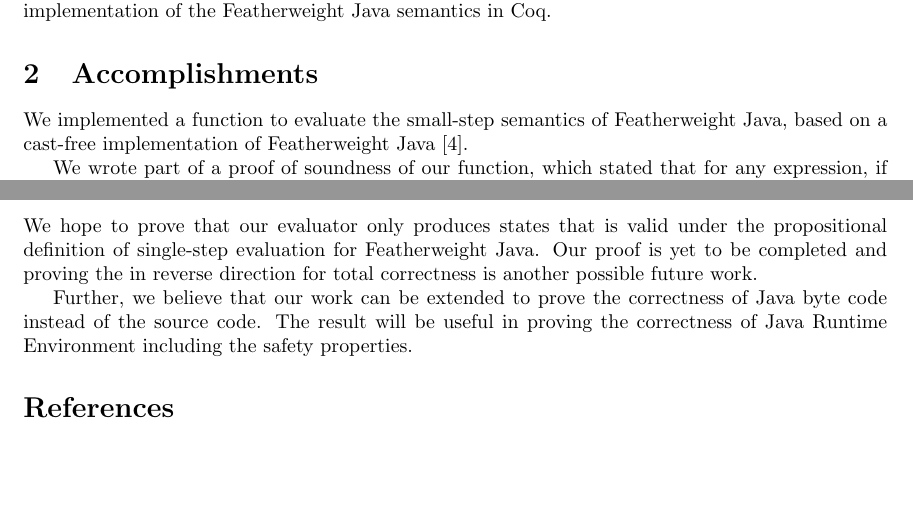
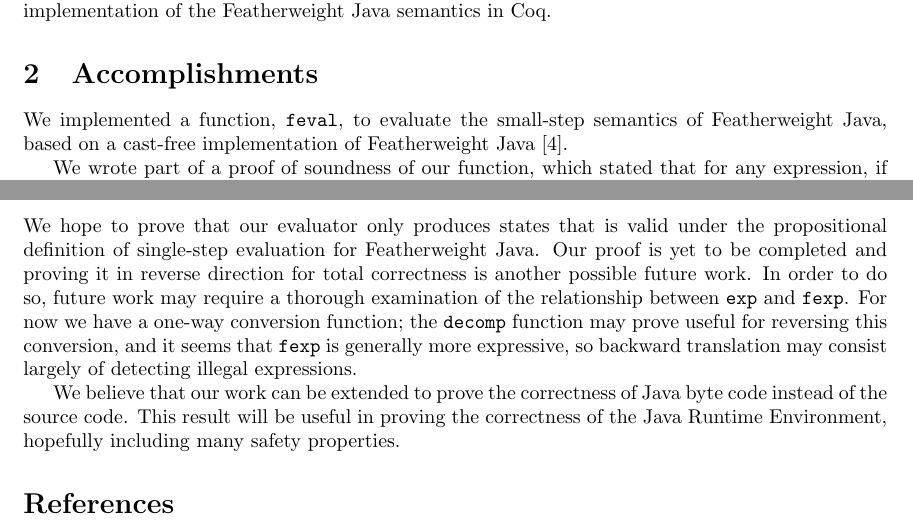
Before and after one commit to tgduckworth/FeatherEvaluator, a LaTeX document (Document/Report.tex): two parts of pages 1 and 3 of 4, joined at a grey line, cut so that both start at the same text, the shorter picture padded with empty space. Compiled offline with pdfLaTeX.

Commit message:
Minor changes to the report.

```diff
--- a/Document/Report.tex
+++ b/Document/Report.tex
@@ -18,7 +18,7 @@ Several Coq implementations of Featherweight Java have been written, allowing fo
 
 \section{Accomplishments}
 
-We implemented a function to evaluate the small-step semantics of Featherweight Java, based on a cast-free implementation of Featherweight Java\cite{castfree}.
+We implemented a function, \texttt{feval}, to evaluate the small-step semantics of Featherweight Java, based on a cast-free implementation of Featherweight Java\cite{castfree}.
 
 We wrote part of a proof of soundness of our function, which stated that for any expression, if our implementation produced a resulting expression, then the propositional evaluation would hold:
 
@@ -64,9 +64,9 @@ Our initial response to this was to remove the queried class from the class tabl
 
 \section{Future Work}
 
-We hope to prove that our evaluator only produces states that is valid under the propositional definition of single-step evaluation for Featherweight Java. Our proof is yet to be completed and proving the in reverse direction for total correctness is another possible future work.
+We hope to prove that our evaluator only produces states that is valid under the propositional definition of single-step evaluation for Featherweight Java. Our proof is yet to be completed and proving it in reverse direction for total correctness is another possible future work. In order to do so, future work may require a thorough examination of the relationship between \texttt{exp} and \texttt{fexp}. For now we have a one-way conversion function; the \texttt{decomp} function may prove useful for reversing this conversion, and it seems that \texttt{fexp} is generally more expressive, so backward translation may consist largely of detecting illegal expressions.
 
-Further, we believe that our work can be extended to prove the correctness of Java byte code instead of the source code. The result will be useful in proving the correctness of Java Runtime Environment including the safety properties.
+We believe that our work can be extended to prove the correctness of Java byte code instead of the source code. This result will be useful in proving the correctness of the Java Runtime Environment, hopefully including many safety properties.
 
 \bibliography{Report}{}
 \bibliographystyle{plain}
```
Also changed, not shown: Document/Report.pdf.
